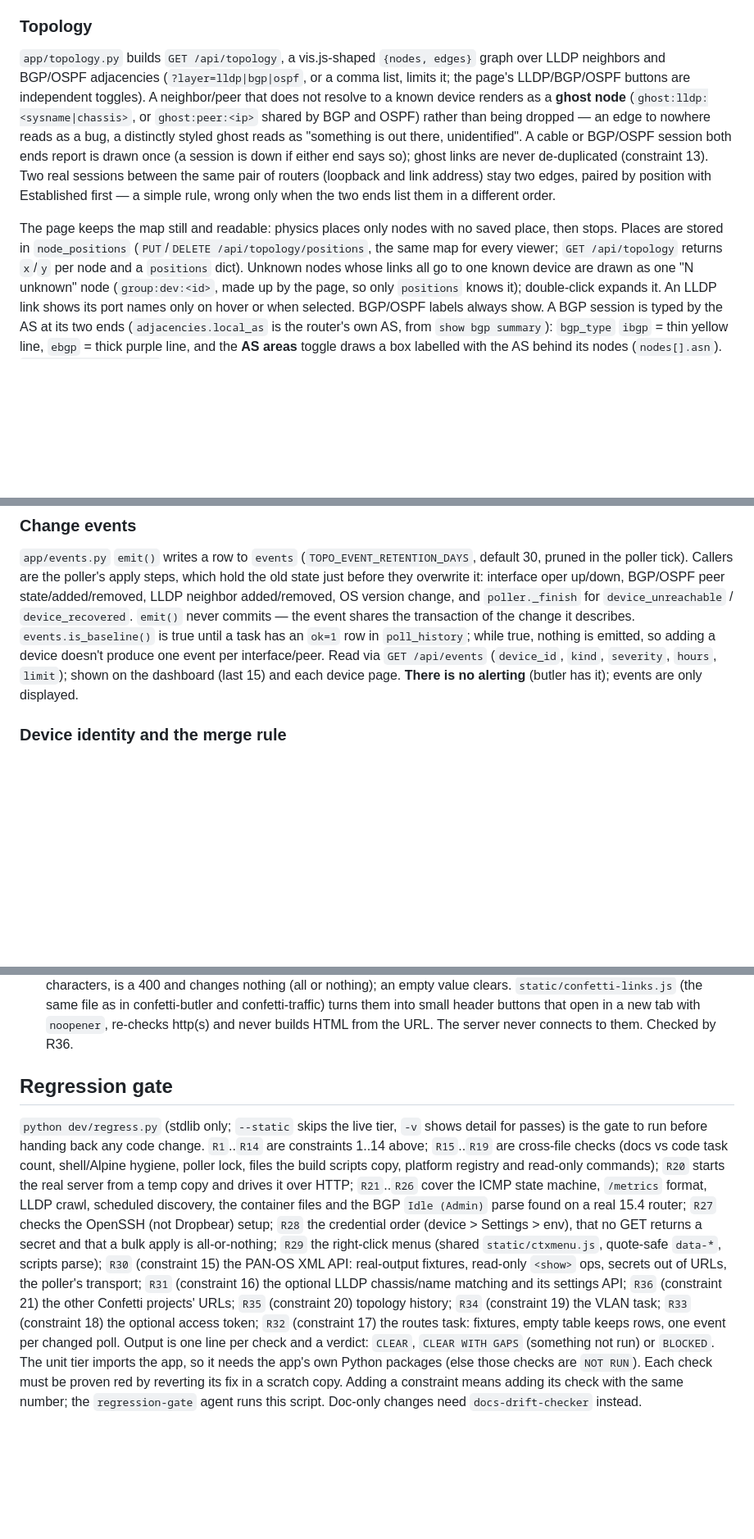
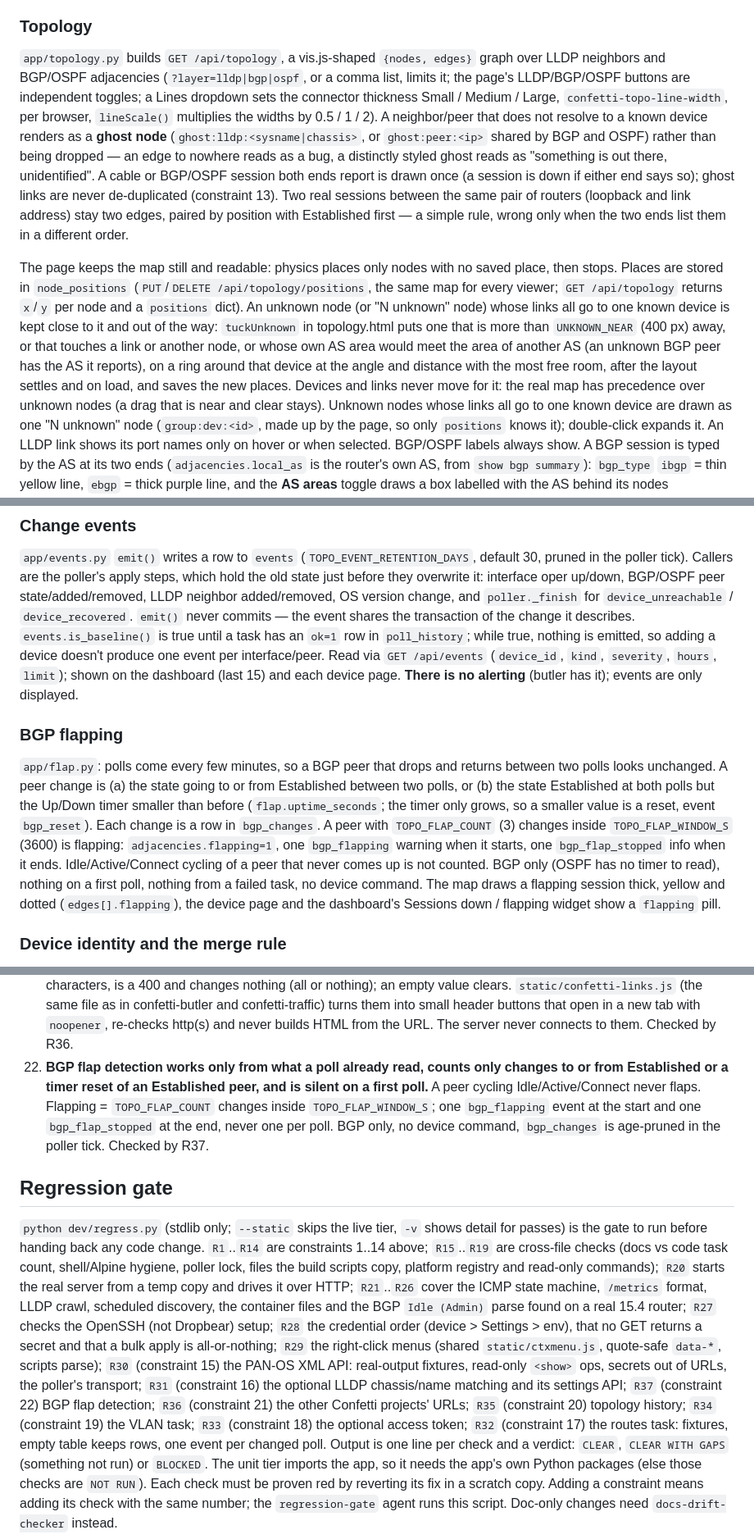
Before and after one commit to orneh24/confetti-topo, a Markdown page: CLAUDE.md, 3 parts joined by grey strips. Shown at 82% size. Drawn GitHub-style; blank space fills up the shorter version.

```diff
--- a/CLAUDE.md
+++ b/CLAUDE.md
@@ -95,7 +95,7 @@ were captured from a real PA-VM (PAN-OS 11.1); other versions and Panorama are u
 ### Topology
 
 `app/topology.py` builds `GET /api/topology`, a vis.js-shaped `{nodes, edges}` graph over LLDP neighbors and
-BGP/OSPF adjacencies (`?layer=lldp|bgp|ospf`, or a comma list, limits it; the page's LLDP/BGP/OSPF buttons are independent toggles). A neighbor/peer that does not resolve to a known
+BGP/OSPF adjacencies (`?layer=lldp|bgp|ospf`, or a comma list, limits it; the page's LLDP/BGP/OSPF buttons are independent toggles; a Lines dropdown sets the connector thickness Small / Medium / Large, `confetti-topo-line-width`, per browser, `lineScale()` multiplies the widths by 0.5 / 1 / 2). A neighbor/peer that does not resolve to a known
 device renders as a **ghost node** (`ghost:lldp:<sysname|chassis>`, or `ghost:peer:<ip>` shared by BGP and
 OSPF) rather than being dropped — an edge to nowhere reads as a bug, a distinctly styled ghost reads as
 "something is out there, unidentified". A cable or BGP/OSPF session both ends report is drawn once (a
@@ -105,7 +105,7 @@ Established first — a simple rule, wrong only when the two ends list them in a
 
 The page keeps the map still and readable: physics places only nodes with no saved place, then stops.
 Places are stored in `node_positions` (`PUT`/`DELETE /api/topology/positions`, the same map for every viewer;
-`GET /api/topology` returns `x`/`y` per node and a `positions` dict). Unknown nodes whose links all go to one
+`GET /api/topology` returns `x`/`y` per node and a `positions` dict). An unknown node (or "N unknown" node) whose links all go to one known device is kept close to it and out of the way: `tuckUnknown` in topology.html puts one that is more than `UNKNOWN_NEAR` (400 px) away, or that touches a link or another node, or whose own AS area would meet the area of another AS (an unknown BGP peer has the AS it reports), on a ring around that device at the angle and distance with the most free room, after the layout settles and on load, and saves the new places. Devices and links never move for it: the real map has precedence over unknown nodes (a drag that is near and clear stays). Unknown nodes whose links all go to one
 known device are drawn as one "N unknown" node (`group:dev:<id>`, made up by the page, so only `positions`
 knows it); double-click expands it. An LLDP link shows its port names only on hover or when selected.
 BGP/OSPF labels always show. A BGP session is typed by the AS at its two ends (`adjacencies.local_as` is the router's own
@@ -207,6 +207,17 @@ transaction of the change it describes. `events.is_baseline()` is true until a t
 `poll_history`; while true, nothing is emitted, so adding a device doesn't produce one event per interface/peer.
 Read via `GET /api/events` (`device_id`, `kind`, `severity`, `hours`, `limit`); shown on the dashboard (last 15)
 and each device page. **There is no alerting** (butler has it); events are only displayed.
+
+### BGP flapping
+
+`app/flap.py`: polls come every few minutes, so a BGP peer that drops and returns between two polls looks unchanged. A peer
+change is (a) the state going to or from Established between two polls, or (b) the state Established at both polls but the
+Up/Down timer smaller than before (`flap.uptime_seconds`; the timer only grows, so a smaller value is a reset, event
+`bgp_reset`). Each change is a row in `bgp_changes`. A peer with `TOPO_FLAP_COUNT` (3) changes inside `TOPO_FLAP_WINDOW_S`
+(3600) is flapping: `adjacencies.flapping=1`, one `bgp_flapping` warning when it starts, one `bgp_flap_stopped` info when it
+ends. Idle/Active/Connect cycling of a peer that never comes up is not counted. BGP only (OSPF has no timer to read), nothing
+on a first poll, nothing from a failed task, no device command. The map draws a flapping session thick, yellow and dotted
+(`edges[].flapping`), the device page and the dashboard's Sessions down / flapping widget show a `flapping` pill.
 
 ### Device identity and the merge rule
 
@@ -424,6 +435,10 @@ confetti-butler. Keep the three in step; `confetti-interop-checker` reports drif
     http:// or https:// with a host, or has a user:password, whitespace or markup characters, is a 400 and changes nothing (all or nothing); an empty
     value clears. `static/confetti-links.js` (the same file as in confetti-butler and confetti-traffic) turns them into small header buttons that
     open in a new tab with `noopener`, re-checks http(s) and never builds HTML from the URL. The server never connects to them. Checked by R36.
+22. **BGP flap detection works only from what a poll already read, counts only changes to or from Established or a timer reset of an
+    Established peer, and is silent on a first poll.** A peer cycling Idle/Active/Connect never flaps. Flapping = `TOPO_FLAP_COUNT`
+    changes inside `TOPO_FLAP_WINDOW_S`; one `bgp_flapping` event at the start and one `bgp_flap_stopped` at the end, never one per
+    poll. BGP only, no device command, `bgp_changes` is age-pruned in the poller tick. Checked by R37.
 
 ## Regression gate
 
@@ -435,7 +450,7 @@ HTTP; `R21`..`R26` cover the ICMP state machine, `/metrics` format, LLDP crawl,
 container files and the BGP `Idle (Admin)` parse found on a real 15.4 router; `R27` checks the OpenSSH
 (not Dropbear) setup; `R28` the credential order (device > Settings > env), that no GET returns a secret and
 that a bulk apply is all-or-nothing; `R29` the right-click menus (shared `static/ctxmenu.js`, quote-safe `data-*`, scripts parse); `R30` (constraint 15)
-the PAN-OS XML API: real-output fixtures, read-only `<show>` ops, secrets out of URLs, the poller's transport; `R31` (constraint 16) the optional LLDP chassis/name matching and its settings API; `R36` (constraint 21) the other Confetti projects' URLs; `R35` (constraint 20) topology history; `R34` (constraint 19) the VLAN task; `R33` (constraint 18) the optional access token; `R32` (constraint 17) the routes task: fixtures, empty table keeps rows, one event per changed poll. Output is one line per check
+the PAN-OS XML API: real-output fixtures, read-only `<show>` ops, secrets out of URLs, the poller's transport; `R31` (constraint 16) the optional LLDP chassis/name matching and its settings API; `R37` (constraint 22) BGP flap detection; `R36` (constraint 21) the other Confetti projects' URLs; `R35` (constraint 20) topology history; `R34` (constraint 19) the VLAN task; `R33` (constraint 18) the optional access token; `R32` (constraint 17) the routes task: fixtures, empty table keeps rows, one event per changed poll. Output is one line per check
 and a verdict: `CLEAR`, `CLEAR WITH GAPS` (something not run) or `BLOCKED`. The unit tier imports the app, so
 it needs the app's own Python packages (else those checks are `NOT RUN`). Each check must be proven red by
 reverting its fix in a scratch copy. Adding a constraint means adding its check with the same number; the
```
Also changed, not shown: README.md (+3 -3 lines), docs/TOPOLOGY-MAPPING.md (+3 -1 lines), docs/img/confetti-topo-demo.gif, docs/img/dashboard.png, docs/img/layouts.png, docs/img/themes.png, docs/img/topology.png, 12 other files.
